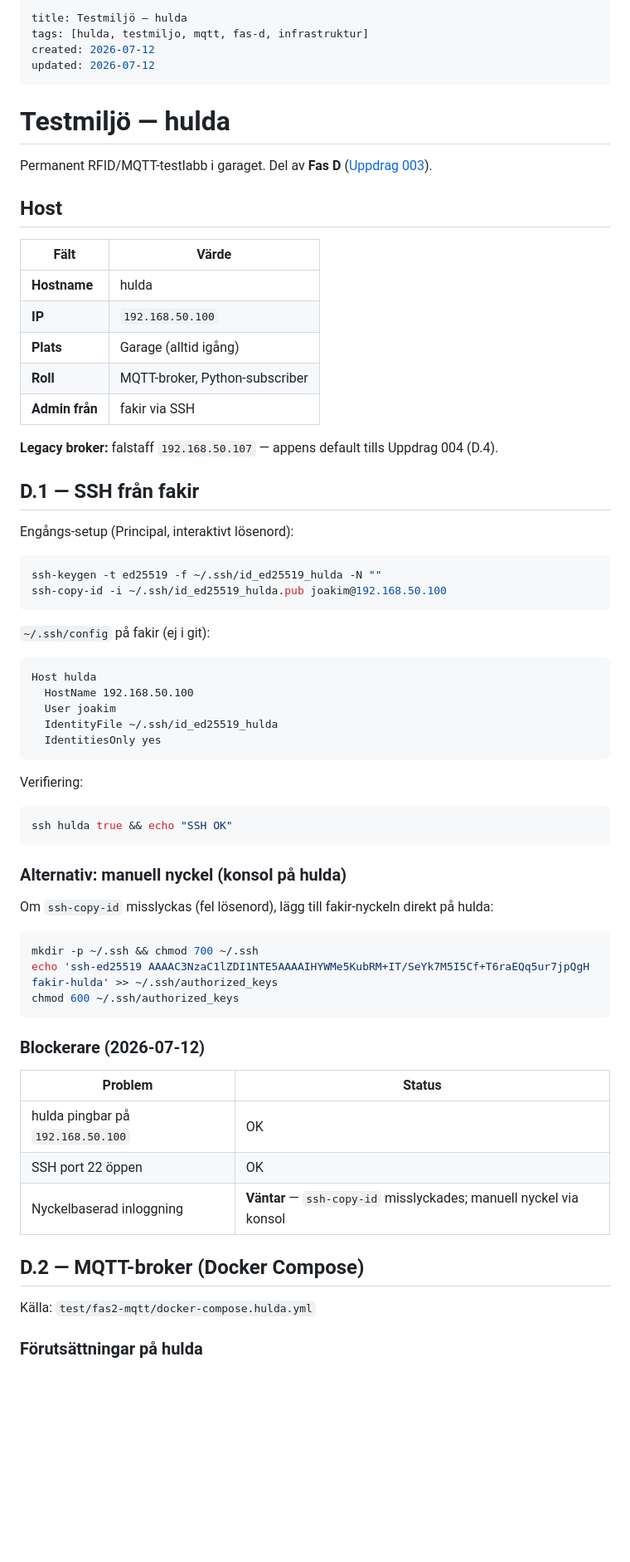
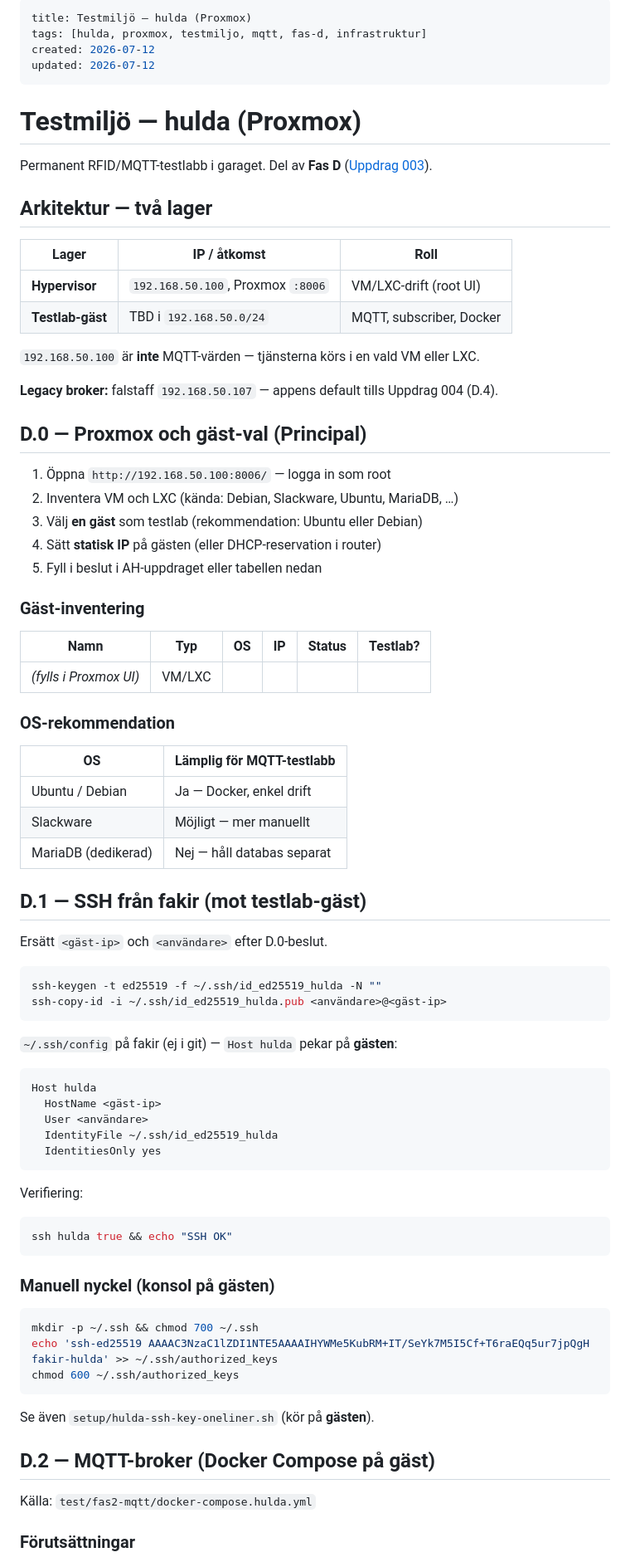
Before and after one commit to JoaBerra/rfid-manager, a Markdown page: wiki/Testmiljo-hulda.md, the part around one of its changes. Shown at 83% size. Rendered like a GitHub page; blank space fills up the shorter version.

Commit message:
Uppdrag 003 iter 2: Proxmox-arkitektur i Testmiljo-hulda
hulda .100 är hypervisor; MQTT/SSH riktas mot vald VM/LXC-gäst.
D.0 inventering och OS-val dokumenterat.

````diff
--- a/wiki/Testmiljo-hulda.md
+++ b/wiki/Testmiljo-hulda.md
@@ -1,41 +1,62 @@
 ---
-title: Testmiljö — hulda
-tags: [hulda, testmiljo, mqtt, fas-d, infrastruktur]
+title: Testmiljö — hulda (Proxmox)
+tags: [hulda, proxmox, testmiljo, mqtt, fas-d, infrastruktur]
 created: 2026-07-12
 updated: 2026-07-12
 ---
 
-# Testmiljö — hulda
+# Testmiljö — hulda (Proxmox)
 
 Permanent RFID/MQTT-testlabb i garaget. Del av **Fas D** ([Uppdrag 003](https://github.com/JoaBerra/andra-hjarna/blob/main/Bearbetning/2026-07-12-fas-d-hulda-testmiljo-uppdrag.md)).
 
-## Host
+## Arkitektur — två lager
 
-| Fält | Värde |
-|------|-------|
-| **Hostname** | hulda |
-| **IP** | `192.168.50.100` |
-| **Plats** | Garage (alltid igång) |
-| **Roll** | MQTT-broker, Python-subscriber |
-| **Admin från** | fakir via SSH |
+| Lager | IP / åtkomst | Roll |
+|-------|--------------|------|
+| **Hypervisor** | `192.168.50.100`, Proxmox `:8006` | VM/LXC-drift (root UI) |
+| **Testlab-gäst** | TBD i `192.168.50.0/24` | MQTT, subscriber, Docker |
+
+`192.168.50.100` är **inte** MQTT-värden — tjänsterna körs i en vald VM eller LXC.
 
 **Legacy broker:** falstaff `192.168.50.107` — appens default tills Uppdrag 004 (D.4).
 
-## D.1 — SSH från fakir
+## D.0 — Proxmox och gäst-val (Principal)
 
-Engångs-setup (Principal, interaktivt lösenord):
+1. Öppna `http://192.168.50.100:8006/` — logga in som root
+2. Inventera VM och LXC (kända: Debian, Slackware, Ubuntu, MariaDB, …)
+3. Välj **en gäst** som testlab (rekommendation: Ubuntu eller Debian)
+4. Sätt **statisk IP** på gästen (eller DHCP-reservation i router)
+5. Fyll i beslut i AH-uppdraget eller tabellen nedan
+
+### Gäst-inventering
+
+| Namn | Typ | OS | IP | Status | Testlab? |
+|------|-----|-----|-----|--------|----------|
+| *(fylls i Proxmox UI)* | VM/LXC | | | | |
+
+### OS-rekommendation
+
+| OS | Lämplig för MQTT-testlabb |
+|----|---------------------------|
+| Ubuntu / Debian | Ja — Docker, enkel drift |
+| Slackware | Möjligt — mer manuellt |
+| MariaDB (dedikerad) | Nej — håll databas separat |
+
+## D.1 — SSH från fakir (mot testlab-gäst)
+
+Ersätt `<gäst-ip>` och `<användare>` efter D.0-beslut.
 
 ```bash
 ssh-keygen -t ed25519 -f ~/.ssh/id_ed25519_hulda -N ""
-ssh-copy-id -i ~/.ssh/id_ed25519_hulda.pub joakim@192.168.50.100
+ssh-copy-id -i ~/.ssh/id_ed25519_hulda.pub <användare>@<gäst-ip>
 ```
 
-`~/.ssh/config` på fakir (ej i git):
+`~/.ssh/config` på fakir (ej i git) — `Host hulda` pekar på **gästen**:
 
 ```
 Host hulda
-  HostName 192.168.50.100
-  User joakim
+  HostName <gäst-ip>
+  User <användare>
   IdentityFile ~/.ssh/id_ed25519_hulda
   IdentitiesOnly yes
 ```
@@ -46,9 +67,7 @@ Verifiering:
 ssh hulda true && echo "SSH OK"
 ```
 
-### Alternativ: manuell nyckel (konsol på hulda)
-
-Om `ssh-copy-id` misslyckas (fel lösenord), lägg till fakir-nyckeln direkt på hulda:
+### Manuell nyckel (konsol på gästen)
 
 ```bash
 mkdir -p ~/.ssh && chmod 700 ~/.ssh
@@ -56,17 +75,11 @@ echo 'ssh-ed25519 AAAAC3NzaC1lZDI1NTE5AAAAIHYWMe5KubRM+IT/SeYk7M5I5Cf+T6raEQq5ur
 chmod 600 ~/.ssh/authorized_keys
 ```
 
-### Blockerare (2026-07-12)
+Se även `setup/hulda-ssh-key-oneliner.sh` (kör på **gästen**).
 
-| Problem | Status |
-|---------|--------|
-| hulda pingbar på `192.168.50.100` | OK |
-| SSH port 22 öppen | OK |
-| Nyckelbaserad inloggning | **Väntar** — `ssh-copy-id` misslyckades; manuell nyckel via konsol |
-
-## D.2 — MQTT-broker (Docker Compose)
+## D.2 — MQTT-broker (Docker Compose på gäst)
 
 Källa: `test/fas2-mqtt/docker-compose.hulda.yml`
 
-### Förutsättningar på hulda
+### Förutsättningar
 
````
Also changed, not shown: other parts of wiki/Testmiljo-hulda.md (+28 -39 lines).
